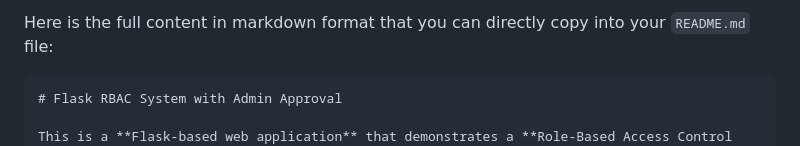
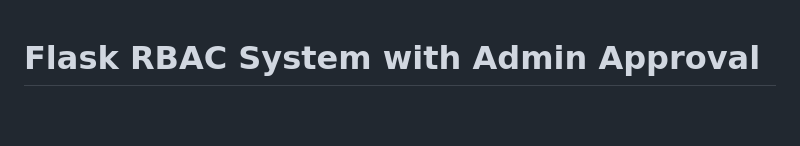
Before and after one commit to ThusharM/VRV-RBAC-Assignment, a Markdown page: readme.md, the part around one of its changes. Drawn GitHub-style; blank space fills up the shorter version.

````diff
--- a/readme.md
+++ b/readme.md
@@ -1,6 +1,3 @@
-Here is the full content in markdown format that you can directly copy into your `README.md` file:
-
-```markdown
 # Flask RBAC System with Admin Approval
 
 This is a **Flask-based web application** that demonstrates a **Role-Based Access Control (RBAC)** system with **admin approval functionality**. The application allows users to register with either a **User** or **Admin** role. If an admin already exists, any user registering as an admin will be redirected to the admin dashboard for approval. The current admin can approve or reject pending admin requests.
````
Also changed, not shown: other parts of readme.md (+0 -1 lines).
